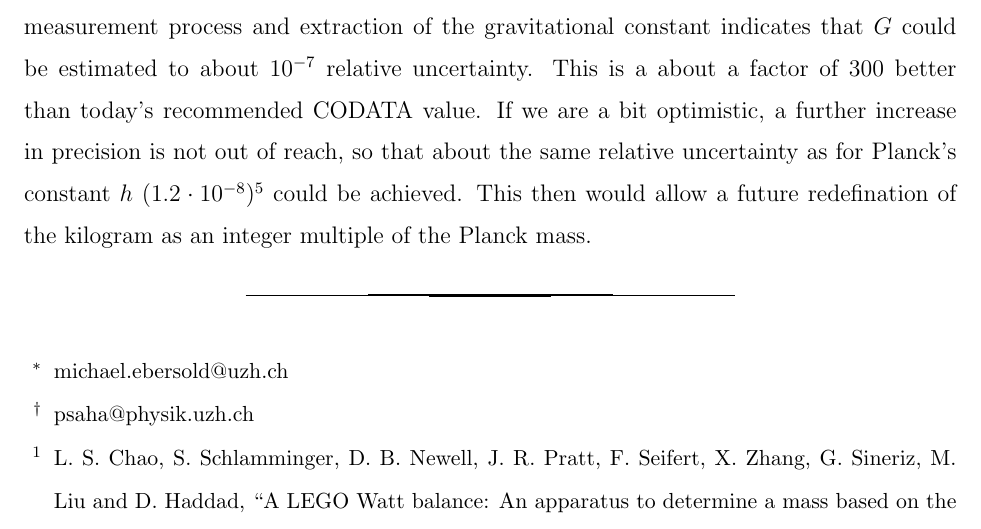
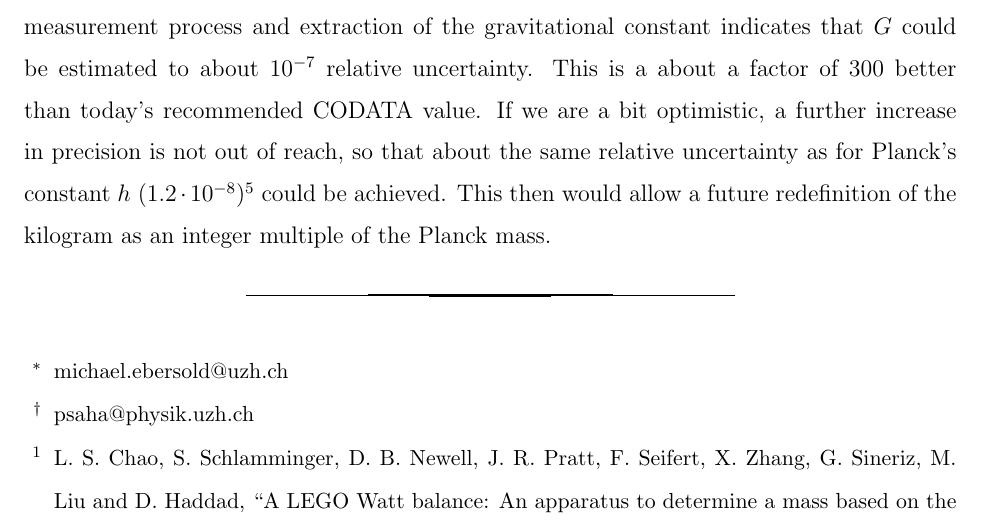
Before and after one commit to mebers/newGMeasurement, a LaTeX paper (manuscript_gravitationalconstant.tex): part of page 13 of 14, cut so that both start at the same text. Compiled offline with pdfLaTeX.

Commit message:
spelling errors corrected

```diff
--- a/manuscript_gravitationalconstant.tex
+++ b/manuscript_gravitationalconstant.tex
@@ -414,7 +414,7 @@ factor of 300 better than today's recommended CODATA value.  If we are
 a bit optimistic, a further increase in precision is not out of reach,
 so that about the same relative uncertainty as for Planck's constant
 $h$ ($1.2 \cdot 10^{-8}$)\cite{CODATA16} could be achieved. This then
-would allow a future redefination of the kilogram as an integer
+would allow a future redefinition of the kilogram as an integer
 multiple of the Planck mass.
 
 \begin{thebibliography}{99}
```
